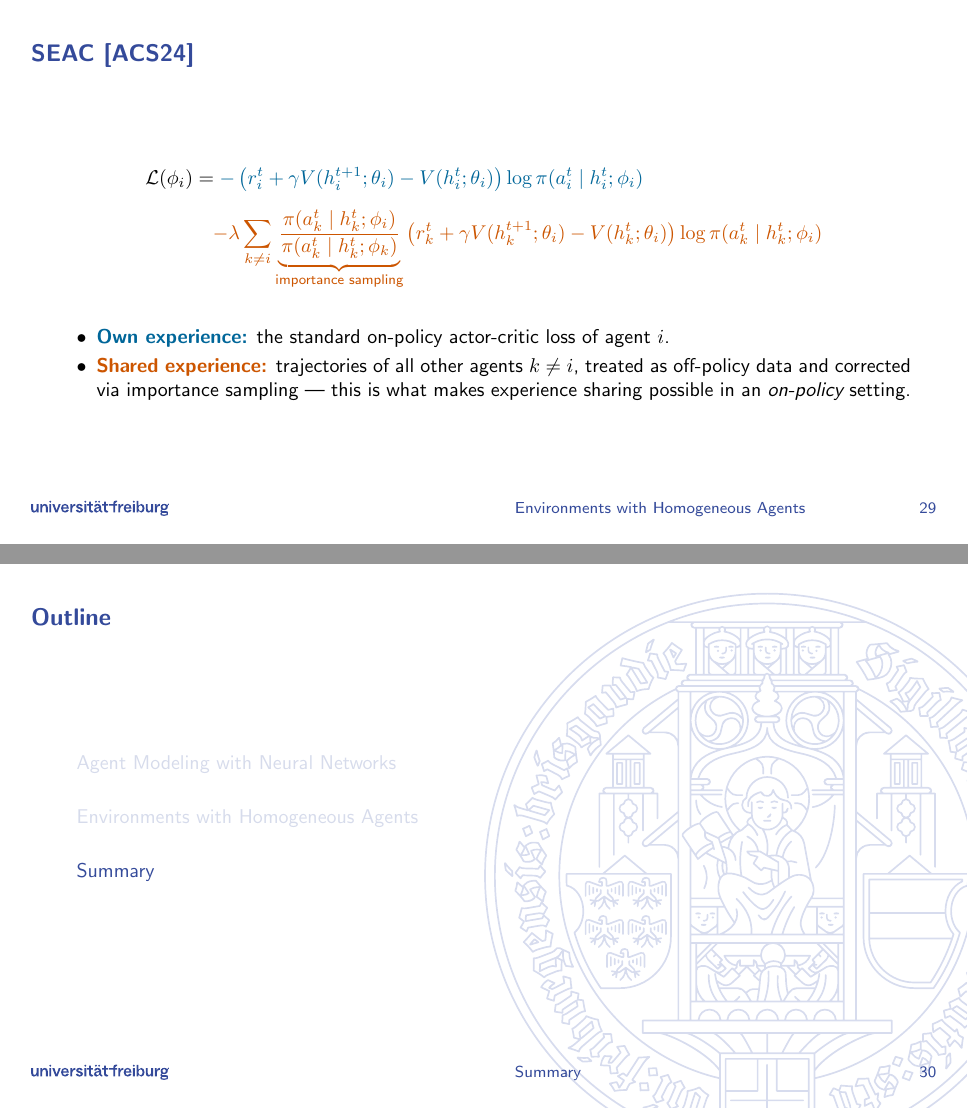
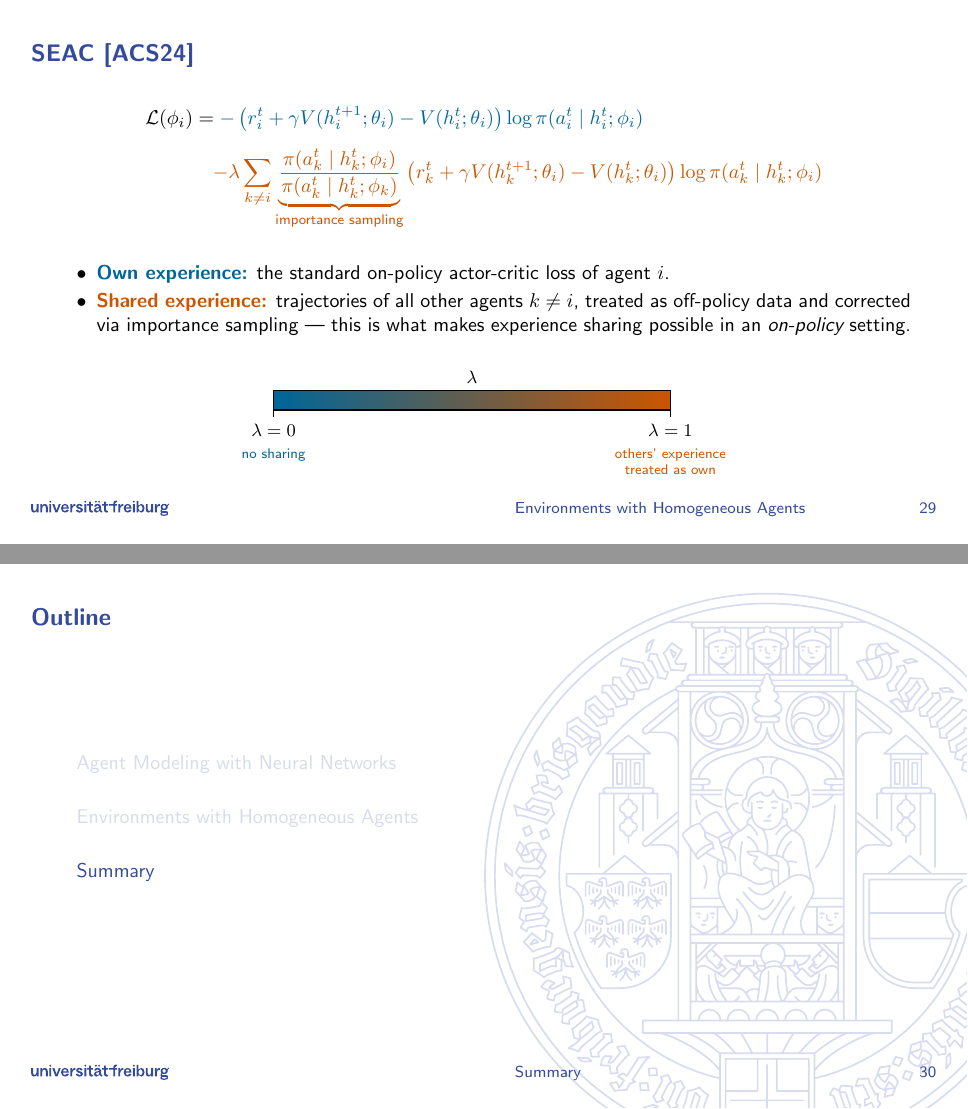
Before and after one commit to mahdigheidi/MARL_Seminar_Team9, LaTeX slides (slides_ufr/slides.tex, which reads slides_ufr/homogeneous.tex): pages 29 and 30 of 32, joined at a grey line. Compiled offline with pdfLaTeX.

Commit message:
add lambda bar for seac

```diff
--- a/slides_ufr/homogeneous.tex
+++ b/slides_ufr/homogeneous.tex
@@ -805,4 +805,29 @@ $}
     corrected via importance sampling --- this is what makes experience
     sharing possible in an \emph{on-policy} setting.
 \end{itemize}
+
+\vspace{0.4em}
+\begin{center}
+\begin{tikzpicture}[>=Latex]
+    % gradient bar from own-color (0) to shared-color (1)
+    \shade[left color=seacown, right color=seacshared]
+        (0,0) rectangle (7,0.35);
+    \draw[thick] (0,0) rectangle (7,0.35);
+
+    % end ticks and numeric labels
+    \draw[thick] (0,0) -- (0,-0.12);
+    \draw[thick] (7,0) -- (7,-0.12);
+    \node[below, font=\small] at (0,-0.12) {$\lambda = 0$};
+    \node[below, font=\small] at (7,-0.12) {$\lambda = 1$};
+
+    % descriptive captions under each end
+    \node[below, font=\scriptsize, text=seacown,   align=center] at (0,-0.55)
+        {no sharing};
+    \node[below, font=\scriptsize, text=seacshared, align=center] at (7,-0.55)
+        {others' experience\\treated as own};
+
+    % lambda label above the bar
+    \node[above, font=\small] at (3.5,0.35) {$\lambda$};
+\end{tikzpicture}
+\end{center}
 \end{frame}
```
Also changed, not shown: slides_ufr/slides.pdf, 4 other files.
